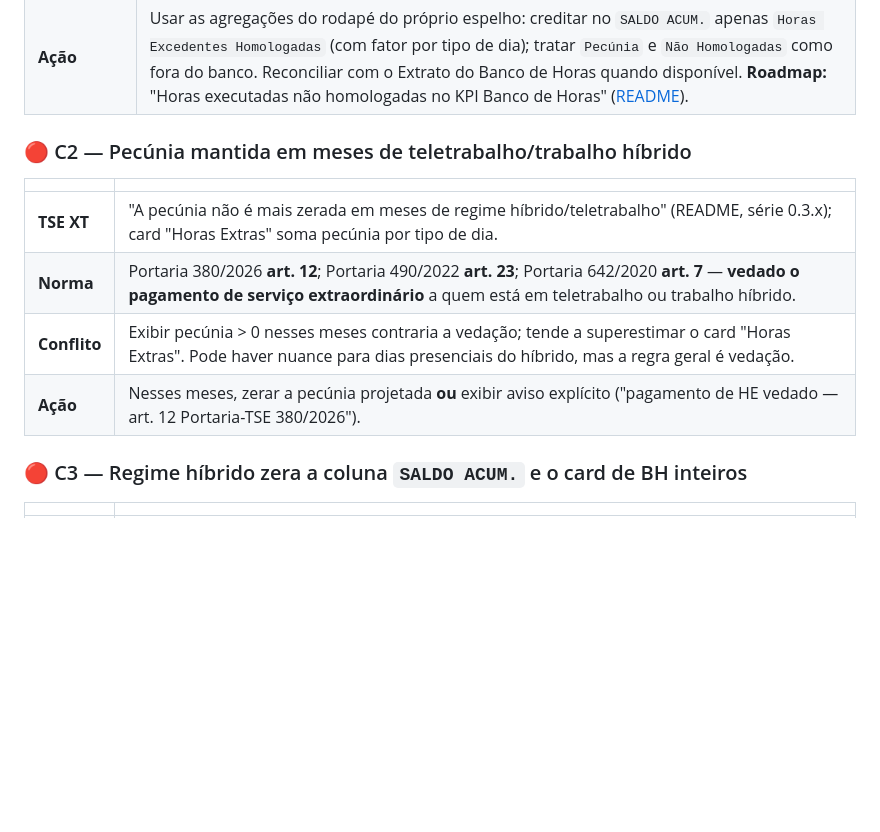
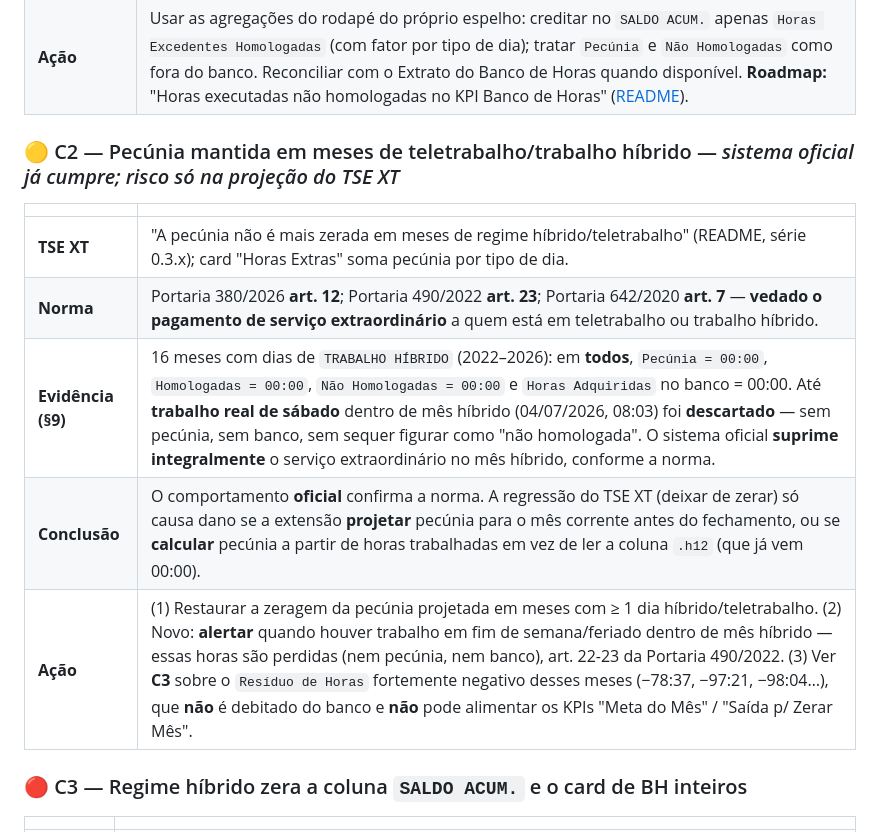
Before and after one commit to lukeboh/tse-xt, a Markdown page: docs/CONFLITOS_NORMATIVOS.md, the part around one of its changes. GitHub-like rendering; blank space fills up the shorter version.

```diff
--- a/docs/CONFLITOS_NORMATIVOS.md
+++ b/docs/CONFLITOS_NORMATIVOS.md
@@ -93,14 +93,15 @@
 | **Conflito** | Sem distinguir esses destinos, o `SALDO ACUM.` soma como crédito multiplicado horas que na verdade viraram pecúnia (não vão ao banco) ou não foram homologadas (perdidas). Em um mês eleitoral típico recente isso infla o saldo em dezenas de horas. |
 | **Ação** | Usar as agregações do rodapé do próprio espelho: creditar no `SALDO ACUM.` apenas `Horas Excedentes Homologadas` (com fator por tipo de dia); tratar `Pecúnia` e `Não Homologadas` como fora do banco. Reconciliar com o Extrato do Banco de Horas quando disponível. **Roadmap:** "Horas executadas não homologadas no KPI Banco de Horas" ([README](../README.md#-roadmap)). |
 
-### 🔴 C2 — Pecúnia mantida em meses de teletrabalho/trabalho híbrido
+### 🟡 C2 — Pecúnia mantida em meses de teletrabalho/trabalho híbrido — *sistema oficial já cumpre; risco só na projeção do TSE XT*
 
 | | |
 | :--- | :--- |
 | **TSE XT** | "A pecúnia não é mais zerada em meses de regime híbrido/teletrabalho" (README, série 0.3.x); card "Horas Extras" soma pecúnia por tipo de dia. |
 | **Norma** | Portaria 380/2026 **art. 12**; Portaria 490/2022 **art. 23**; Portaria 642/2020 **art. 7** — **vedado o pagamento de serviço extraordinário** a quem está em teletrabalho ou trabalho híbrido. |
-| **Conflito** | Exibir pecúnia > 0 nesses meses contraria a vedação; tende a superestimar o card "Horas Extras". Pode haver nuance para dias presenciais do híbrido, mas a regra geral é vedação. |
-| **Ação** | Nesses meses, zerar a pecúnia projetada **ou** exibir aviso explícito ("pagamento de HE vedado — art. 12 Portaria-TSE 380/2026"). |
+| **Evidência (§9)** | 16 meses com dias de `TRABALHO HÍBRIDO` (2022–2026): em **todos**, `Pecúnia = 00:00`, `Homologadas = 00:00`, `Não Homologadas = 00:00` e `Horas Adquiridas` no banco = 00:00. Até **trabalho real de sábado** dentro de mês híbrido (04/07/2026, 08:03) foi **descartado** — sem pecúnia, sem banco, sem sequer figurar como "não homologada". O sistema oficial **suprime integralmente** o serviço extraordinário no mês híbrido, conforme a norma. |
+| **Conclusão** | O comportamento **oficial** confirma a norma. A regressão do TSE XT (deixar de zerar) só causa dano se a extensão **projetar** pecúnia para o mês corrente antes do fechamento, ou se **calcular** pecúnia a partir de horas trabalhadas em vez de ler a coluna `.h12` (que já vem 00:00). |
+| **Ação** | (1) Restaurar a zeragem da pecúnia projetada em meses com ≥ 1 dia híbrido/teletrabalho. (2) Novo: **alertar** quando houver trabalho em fim de semana/feriado dentro de mês híbrido — essas horas são perdidas (nem pecúnia, nem banco), art. 22-23 da Portaria 490/2022. (3) Ver **C3** sobre o `Resíduo de Horas` fortemente negativo desses meses (−78:37, −97:21, −98:04…), que **não** é debitado do banco e **não** pode alimentar os KPIs "Meta do Mês" / "Saída p/ Zerar Mês". |
 
 ### 🔴 C3 — Regime híbrido zera a coluna `SALDO ACUM.` e o card de BH inteiros
 
```
Also changed, not shown: other parts of docs/CONFLITOS_NORMATIVOS.md (+40 -0 lines).
